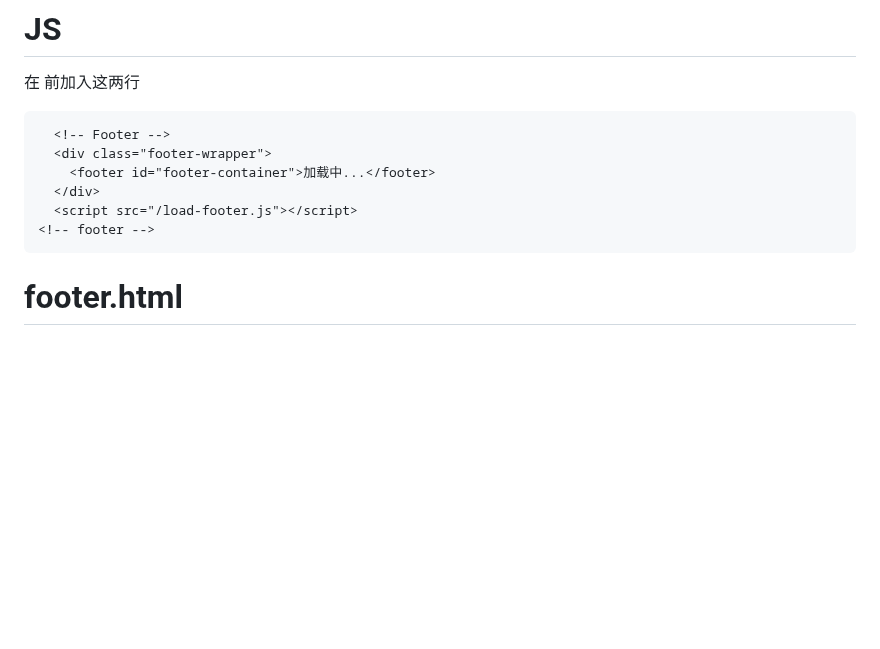
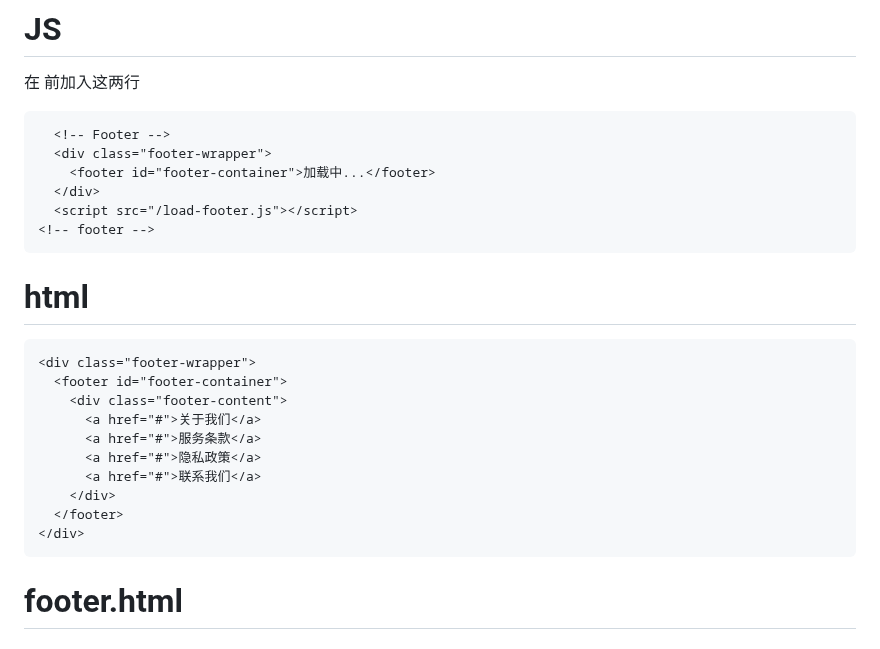
Before and after one commit to GMP777/gmp777.github.io, a Markdown page: ctrlc.md, the part around the change. Drawn GitHub-style; blank space fills up the shorter version.

````diff
--- a/ctrlc.md
+++ b/ctrlc.md
@@ -19,6 +19,21 @@
   </div>
   <script src="/load-footer.js"></script>
 <!-- footer -->
+```
+
+# html
+
+```html
+<div class="footer-wrapper">
+  <footer id="footer-container">
+    <div class="footer-content">
+      <a href="#">关于我们</a>
+      <a href="#">服务条款</a>
+      <a href="#">隐私政策</a>
+      <a href="#">联系我们</a>
+    </div>
+  </footer>
+</div>
 ```
 
 # footer.html
````
